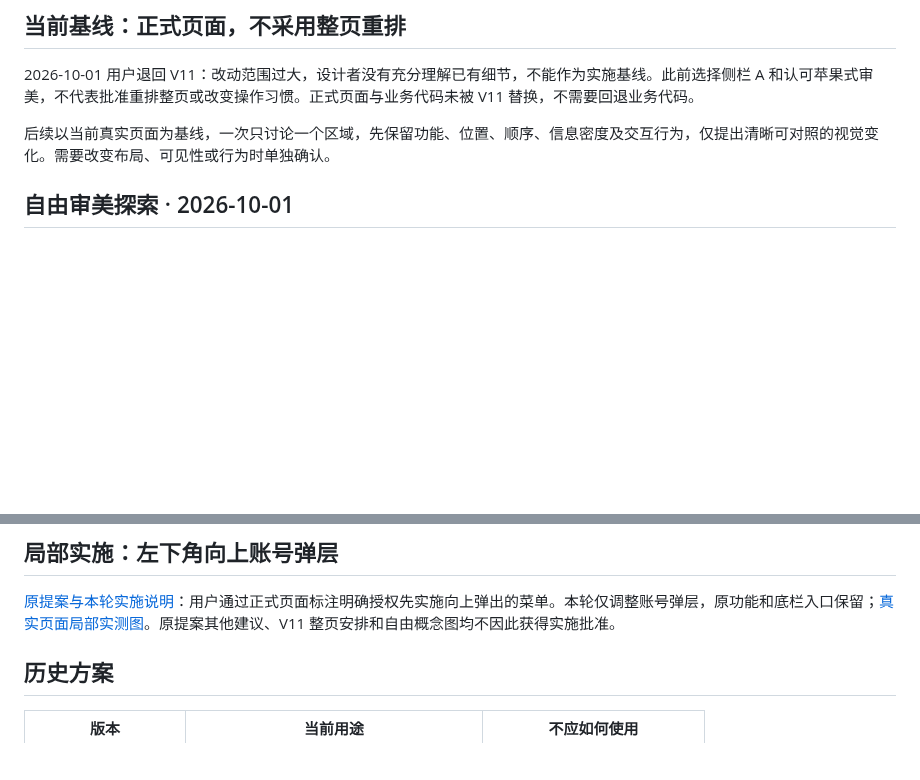
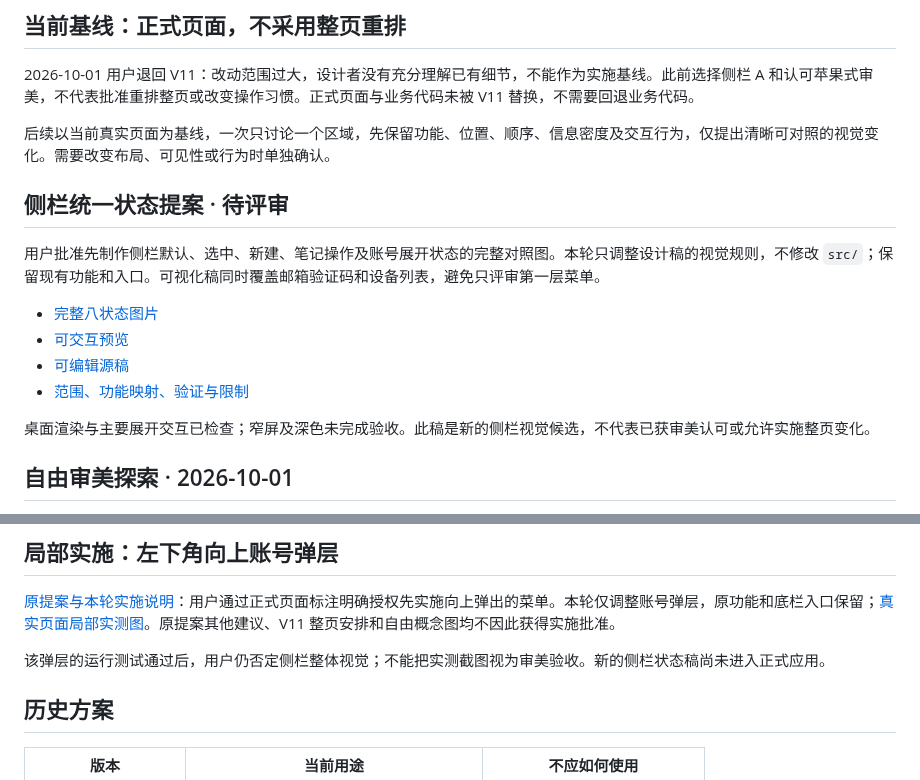
Before and after one commit to zczshahaha-del/NoteFlow2, a Markdown page: design/README.md, 2 parts joined by grey strips. Rendered like a GitHub page; blank space fills up the shorter version.

```diff
--- a/design/README.md
+++ b/design/README.md
@@ -7,6 +7,17 @@
 2026-10-01 用户退回 V11：改动范围过大，设计者没有充分理解已有细节，不能作为实施基线。此前选择侧栏 A 和认可苹果式审美，不代表批准重排整页或改变操作习惯。正式页面与业务代码未被 V11 替换，不需要回退业务代码。
 
 后续以当前真实页面为基线，一次只讨论一个区域，先保留功能、位置、顺序、信息密度及交互行为，仅提出清晰可对照的视觉变化。需要改变布局、可见性或行为时单独确认。
+
+## 侧栏统一状态提案 · 待评审
+
+用户批准先制作侧栏默认、选中、新建、笔记操作及账号展开状态的完整对照图。本轮只调整设计稿的视觉规则，不修改 `src/`；保留现有功能和入口。可视化稿同时覆盖邮箱验证码和设备列表，避免只评审第一层菜单。
+
+- [完整八状态图片](noteflow-sidebar-states.jpg)
+- [可交互预览](noteflow-sidebar-states.preview.html)
+- [可编辑源稿](noteflow-sidebar-states.source.html)
+- [范围、功能映射、验证与限制](noteflow-sidebar-states-notes.md)
+
+桌面渲染与主要展开交互已检查；窄屏及深色未完成验收。此稿是新的侧栏视觉候选，不代表已获审美认可或允许实施整页变化。
 
 ## 自由审美探索 · 2026-10-01
 
@@ -33,6 +44,8 @@
 
 [原提案与本轮实施说明](noteflow-account-footer-notes.md)：用户通过正式页面标注明确授权先实施向上弹出的菜单。本轮仅调整账号弹层，原功能和底栏入口保留；[真实页面局部实测图](noteflow-account-menu-implemented.jpg)。原提案其他建议、V11 整页安排和自由概念图均不因此获得实施批准。
 
+该弹层的运行测试通过后，用户仍否定侧栏整体视觉；不能把实测截图视为审美验收。新的侧栏状态稿尚未进入正式应用。
+
 ## 历史方案
 
 | 版本 | 当前用途 | 不应如何使用 |
```
Also changed, not shown: design/noteflow-sidebar-states-notes.md (added, +58 -0 lines), docs/NoteFlow-开发问题汇总.md (+4 -1 lines), design/noteflow-sidebar-states.jpg (added), 2 other files.
